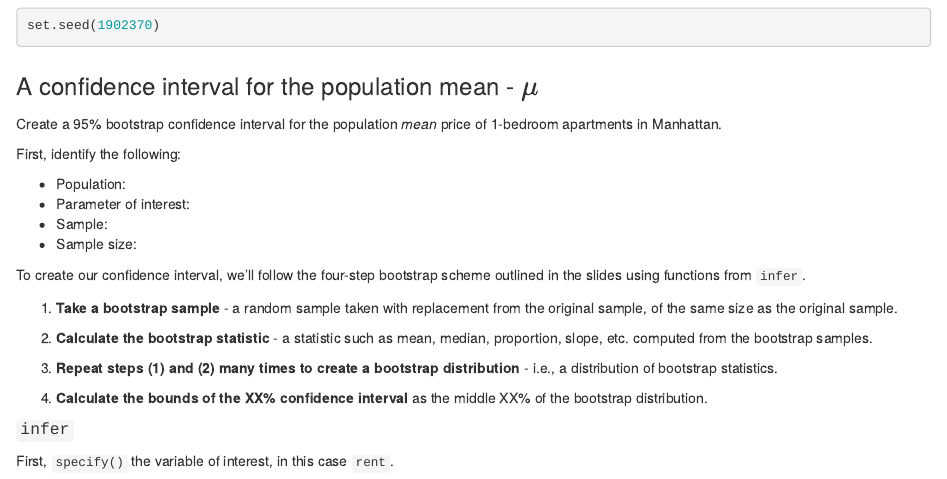
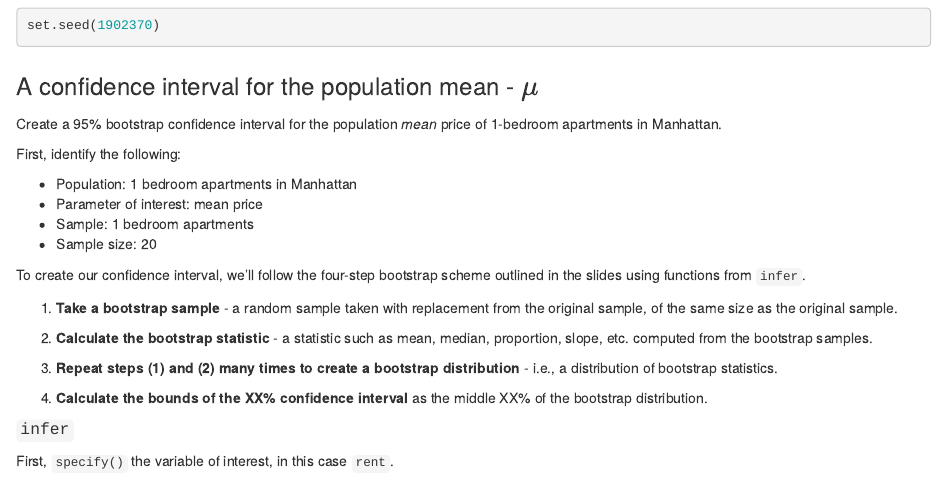
Before and after one commit to sta199-01-sp21/lecture-note-class-13-alicechun, an R Markdown document (lecturenotesclass13.Rmd): the page in a window 1100 px wide, from 3930 px down. Rendered offline with R 4.5, knitr and Pandoc, with nearby package versions; some code elsewhere in the file could not run offline.

Commit message:
Completed Manhattan sample identifications

```diff
--- a/lecturenotesclass13.Rmd
+++ b/lecturenotesclass13.Rmd
@@ -251,10 +251,10 @@ Create a 95% bootstrap confidence interval for the population *mean* price of
 
 First, identify the following:
 
-- Population:
-- Parameter of interest:
-- Sample:
-- Sample size:
+- Population: 1 bedroom apartments in Manhattan
+- Parameter of interest: mean price
+- Sample: 1 bedroom apartments
+- Sample size: 20
 
 To create our confidence interval, we'll follow the four-step bootstrap
 scheme outlined in the slides using functions from `infer`.
```
